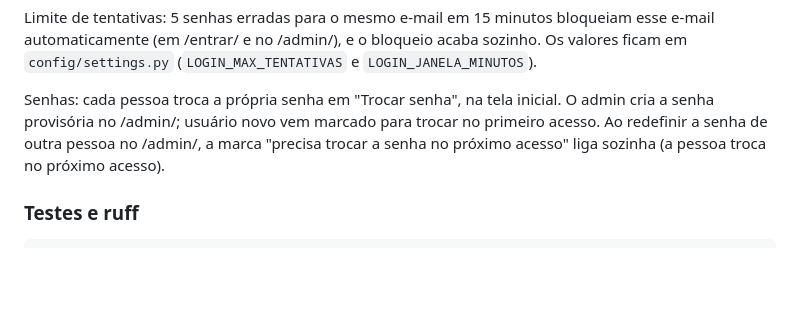
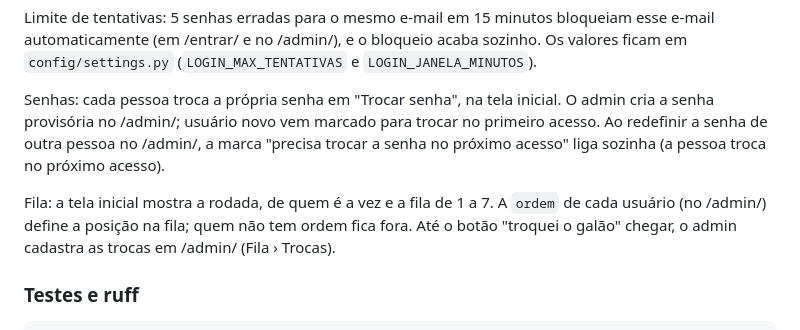
Before and after one commit to mateusmendess/galao-helpdesk, a Markdown page: README.md, the part around the change. Rendered like a GitHub page; blank space fills up the shorter version.

Commit message:
Documenta a regra de ausencia e a fila no README e na estrutura
Co-Authored-By: Claude Opus 5.5 <noreply@anthropic.com>

````diff
--- a/README.md
+++ b/README.md
@@ -66,6 +66,10 @@ Senhas: cada pessoa troca a própria senha em "Trocar senha", na tela inicial.
 O admin cria a senha provisória no /admin/; usuário novo vem marcado para trocar no primeiro acesso.
 Ao redefinir a senha de outra pessoa no /admin/, a marca "precisa trocar a senha no próximo acesso" liga sozinha (a pessoa troca no próximo acesso).
 
+Fila: a tela inicial mostra a rodada, de quem é a vez e a fila de 1 a 7.
+A `ordem` de cada usuário (no /admin/) define a posição na fila; quem não tem ordem fica fora.
+Até o botão "troquei o galão" chegar, o admin cadastra as trocas em /admin/ (Fila › Trocas).
+
 ### Testes e ruff
 
 ```powershell
````
Also changed, not shown: estrutura.md (+7 -7 lines).
